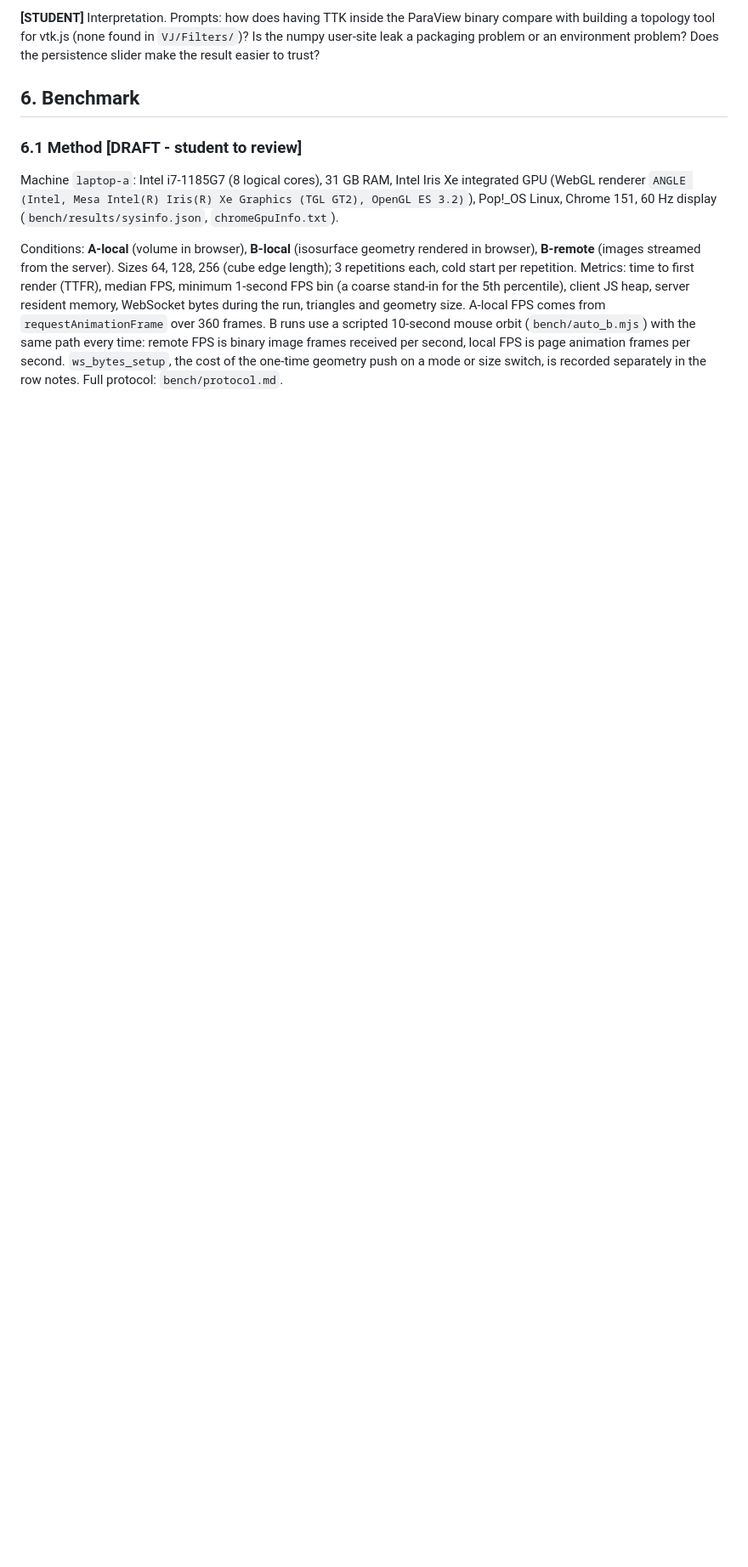
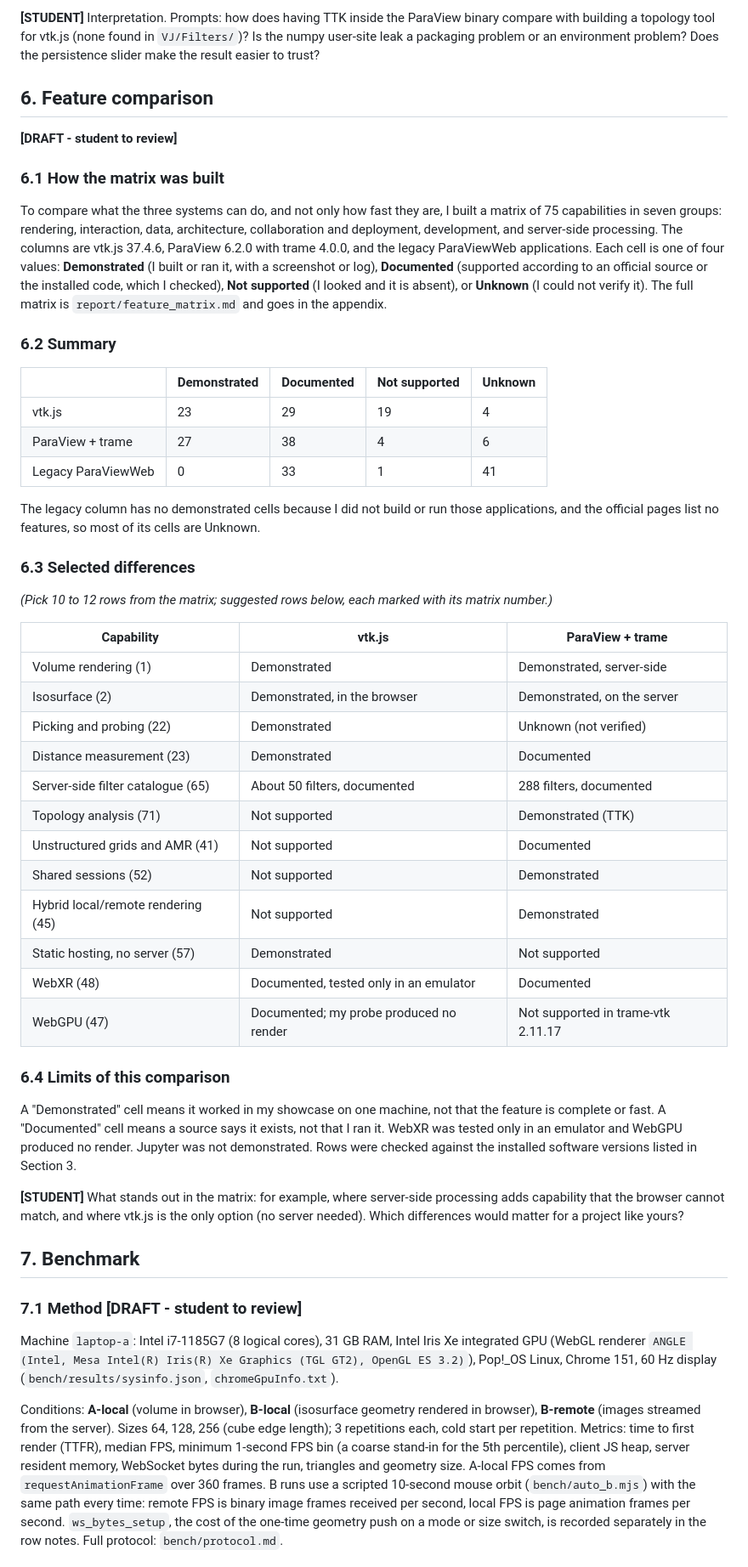
Before and after one commit to bala-skv/paraview-vtk.js, a Markdown page: report/report_draft.md, the part around one of its changes. Shown at 85% size. Drawn GitHub-style; blank space fills up the shorter version.

Commit message:
M6: renumber report draft (feature comparison is Section 6, benchmark Section 7)

```diff
--- a/report/report_draft.md
+++ b/report/report_draft.md
@@ -114,9 +114,49 @@ Source: `report/features_d_log.md` (2026-10-28). TTK (Topology ToolKit) 1.3.0 is
 
 **[STUDENT]** Interpretation. Prompts: how does having TTK inside the ParaView binary compare with building a topology tool for vtk.js (none found in `VJ/Filters/`)? Is the numpy user-site leak a packaging problem or an environment problem? Does the persistence slider make the result easier to trust?
 
-## 6. Benchmark
+## 6. Feature comparison
 
-### 6.1 Method **[DRAFT - student to review]**
+**[DRAFT - student to review]**
+
+### 6.1 How the matrix was built
+To compare what the three systems can do, and not only how fast they are, I built a matrix of 75 capabilities in seven groups: rendering, interaction, data, architecture, collaboration and deployment, development, and server-side processing. The columns are vtk.js 37.4.6, ParaView 6.2.0 with trame 4.0.0, and the legacy ParaViewWeb applications. Each cell is one of four values: **Demonstrated** (I built or ran it, with a screenshot or log), **Documented** (supported according to an official source or the installed code, which I checked), **Not supported** (I looked and it is absent), or **Unknown** (I could not verify it). The full matrix is `report/feature_matrix.md` and goes in the appendix.
+
+### 6.2 Summary
+
+| | Demonstrated | Documented | Not supported | Unknown |
+|---|---|---|---|---|
+| vtk.js | 23 | 29 | 19 | 4 |
+| ParaView + trame | 27 | 38 | 4 | 6 |
+| Legacy ParaViewWeb | 0 | 33 | 1 | 41 |
+
+The legacy column has no demonstrated cells because I did not build or run those applications, and the official pages list no features, so most of its cells are Unknown.
+
+### 6.3 Selected differences
+*(Pick 10 to 12 rows from the matrix; suggested rows below, each marked with its matrix number.)*
+
+| Capability | vtk.js | ParaView + trame |
+|---|---|---|
+| Volume rendering (1) | Demonstrated | Demonstrated, server-side |
+| Isosurface (2) | Demonstrated, in the browser | Demonstrated, on the server |
+| Picking and probing (22) | Demonstrated | Unknown (not verified) |
+| Distance measurement (23) | Demonstrated | Documented |
+| Server-side filter catalogue (65) | About 50 filters, documented | 288 filters, documented |
+| Topology analysis (71) | Not supported | Demonstrated (TTK) |
+| Unstructured grids and AMR (41) | Not supported | Documented |
+| Shared sessions (52) | Not supported | Demonstrated |
+| Hybrid local/remote rendering (45) | Not supported | Demonstrated |
+| Static hosting, no server (57) | Demonstrated | Not supported |
+| WebXR (48) | Documented, tested only in an emulator | Documented |
+| WebGPU (47) | Documented; my probe produced no render | Not supported in trame-vtk 2.11.17 |
+
+### 6.4 Limits of this comparison
+A "Demonstrated" cell means it worked in my showcase on one machine, not that the feature is complete or fast. A "Documented" cell means a source says it exists, not that I ran it. WebXR was tested only in an emulator and WebGPU produced no render. Jupyter was not demonstrated. Rows were checked against the installed software versions listed in Section 3.
+
+**[STUDENT]** What stands out in the matrix: for example, where server-side processing adds capability that the browser cannot match, and where vtk.js is the only option (no server needed). Which differences would matter for a project like yours?
+
+## 7. Benchmark
+
+### 7.1 Method **[DRAFT - student to review]**
 
 Machine `laptop-a`: Intel i7-1185G7 (8 logical cores), 31 GB RAM, Intel Iris Xe integrated GPU (WebGL renderer `ANGLE (Intel, Mesa Intel(R) Iris(R) Xe Graphics (TGL GT2), OpenGL ES 3.2)`), Pop!_OS Linux, Chrome 151, 60 Hz display (`bench/results/sysinfo.json`, `chromeGpuInfo.txt`).
 
```
Also changed, not shown: other parts of report/report_draft.md (+8 -14 lines).
